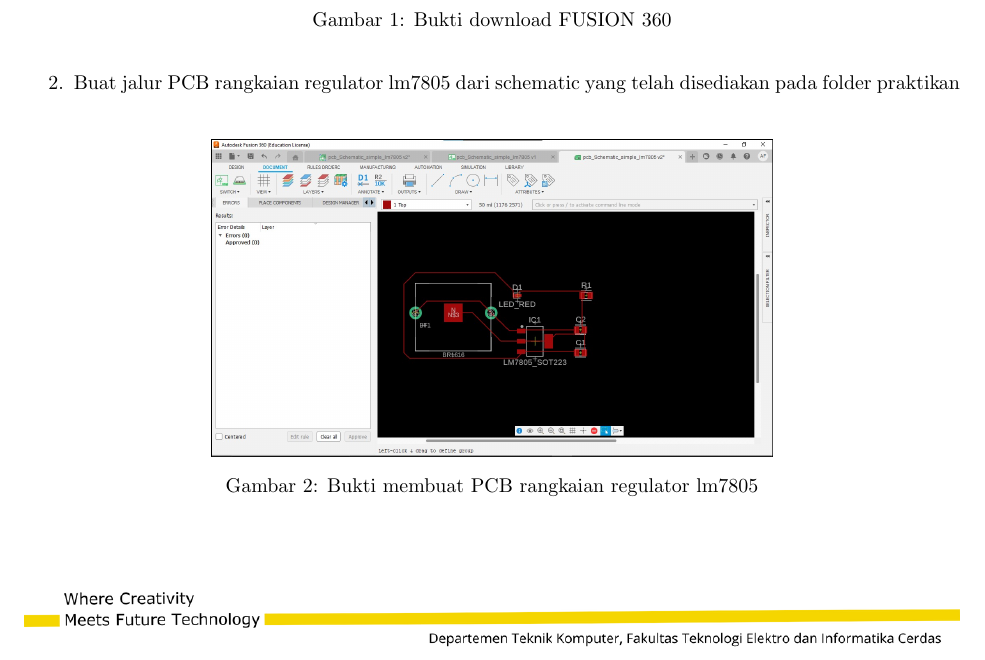
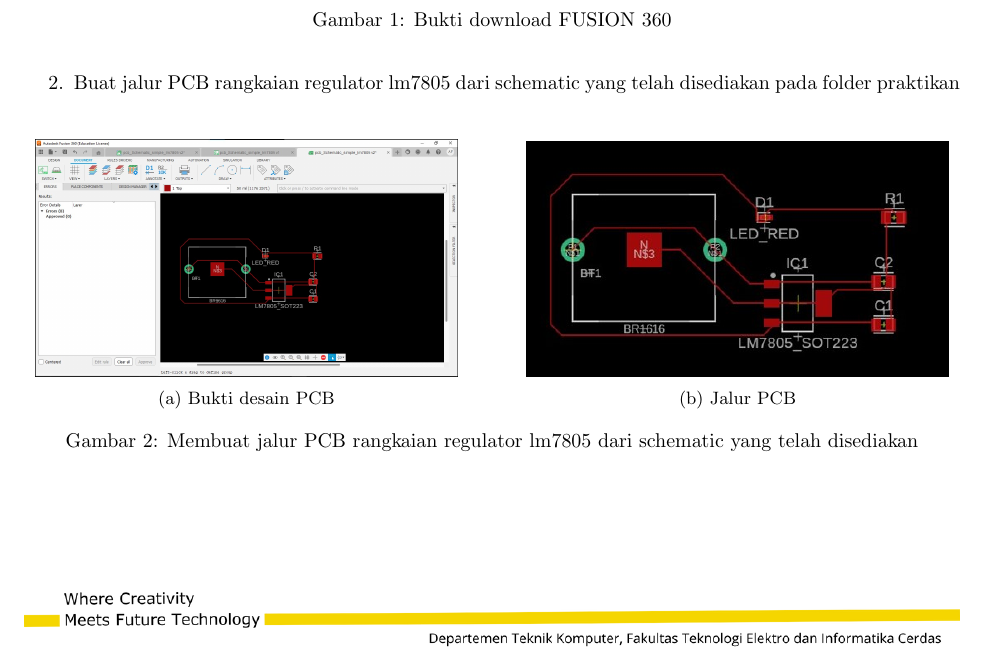
Before and after one commit to azariafwn/Laporan_Praktikum_WorTel, a LaTeX document (main.tex, which reads bab/1_TugasPendahuluan.tex): part of page 1 of 3, cut so that both start at the same text. Compiled offline with pdfLaTeX.

Commit message:
revisi tupen modul 1

```diff
--- a/bab/1_TugasPendahuluan.tex
+++ b/bab/1_TugasPendahuluan.tex
@@ -11,7 +11,18 @@
   pada folder praktikan \\
   \begin{figure}[H]
     \centering
-    \includegraphics[width=0.6\linewidth]{img/buatpcb.jpg}
-    \caption{Bukti membuat PCB rangkaian regulator lm7805}
+    % Kalau mau menambah gambar lagi tinggal nambahin begin{subfigure} -> end{subfigure}
+    \begin{subfigure}[b]{0.45\linewidth}
+      \centering
+      \includegraphics[width=\linewidth]{img/buatpcb.jpg}
+      \caption{Bukti desain PCB\label{fig:inisub1}}
+    \end{subfigure}
+    \hspace{1cm}
+    \begin{subfigure}[b]{0.45\linewidth}
+      \centering
+      \includegraphics[width=\linewidth]{img/buatpcb(2).jpg}
+      \caption{Jalur PCB\label{fig:inisub2}}
+    \end{subfigure}
+    \caption{Membuat jalur PCB rangkaian regulator lm7805 dari schematic yang telah disediakan\label{fig:keduagambar}}
   \end{figure}
 \end{enumerate}
```
Also changed, not shown: img/buatpcb(2).jpg (added).
